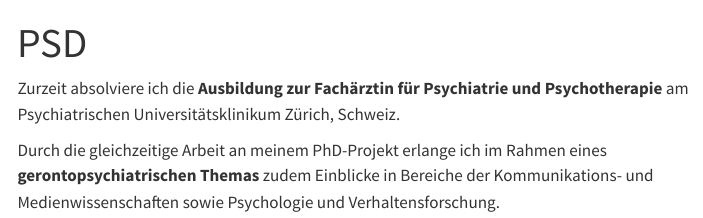
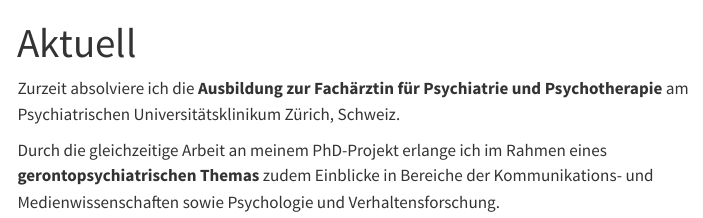
Before and after one commit to jojokreher/jojokreher.github.io, a Quarto document (psd.qmd): the page in a window 1100 px wide, from its top. Rendered offline with R 4.5, knitr and Pandoc in place of Quarto, with nearby package versions; menus at the side of the page are left out.

Commit message:
psd to aktuell title as well

```diff
--- a/psd.qmd
+++ b/psd.qmd
@@ -1,5 +1,5 @@
 ---
-title: "PSD"
+title: "Aktuell"
 ---
 
 Zurzeit absolviere ich die **Ausbildung zur Fachärztin für Psychiatrie und Psychotherapie** am Psychiatrischen Universitätsklinikum Zürich, Schweiz.
```
Also changed, not shown: docs/search.json, 5 other files.
